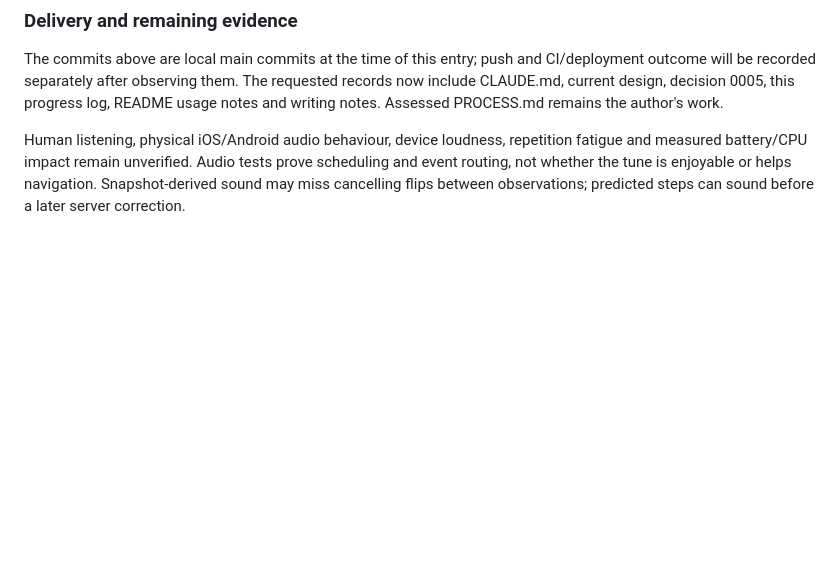
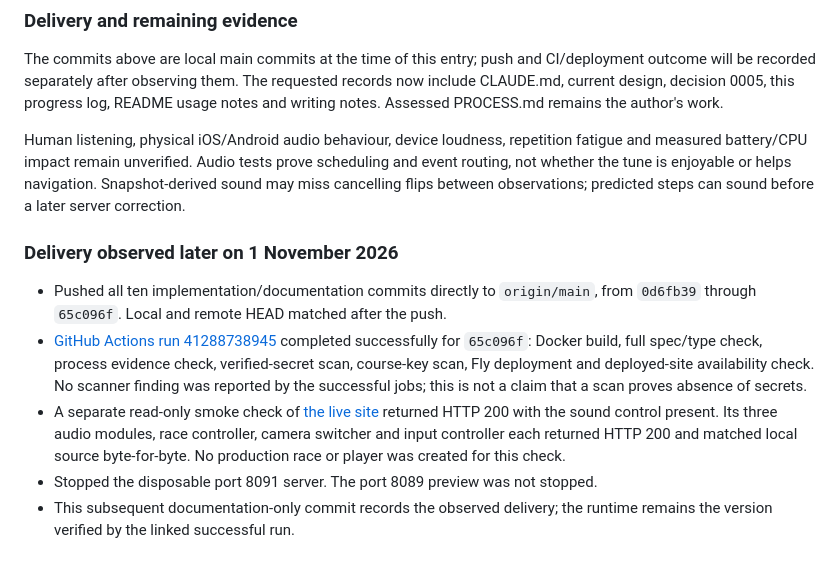
Before and after one commit to comp4020-agentic-coding-studio/comp4020-final-sharmakunal14, a Markdown page: PROGRESS.md, the part around the change. GitHub-like rendering; blank space fills up the shorter version.

Commit message:
Record successful main push, CI scans and live audio deployment

```diff
--- a/PROGRESS.md
+++ b/PROGRESS.md
@@ -333,3 +333,21 @@ repetition fatigue and measured battery/CPU impact remain unverified. Audio
 tests prove scheduling and event routing, not whether the tune is enjoyable
 or helps navigation. Snapshot-derived sound may miss cancelling flips between
 observations; predicted steps can sound before a later server correction.
+
+### Delivery observed later on 1 November 2026
+
+- Pushed all ten implementation/documentation commits directly to `origin/main`,
+  from `0d6fb39` through `65c096f`. Local and remote HEAD matched after the push.
+- [GitHub Actions run 41288738945](https://github.com/comp4020-agentic-coding-studio/comp4020-final-sharmakunal14/actions/runs/41288738945)
+  completed successfully for `65c096f`: Docker build, full spec/type check,
+  process evidence check, verified-secret scan, course-key scan, Fly deployment
+  and deployed-site availability check. No scanner finding was reported by the
+  successful jobs; this is not a claim that a scan proves absence of secrets.
+- A separate read-only smoke check of
+  [the live site](https://comp4020-final-sharmakunal14.fly.dev) returned HTTP 200
+  with the sound control present. Its three audio modules, race controller,
+  camera switcher and input controller each returned HTTP 200 and matched local
+  source byte-for-byte. No production race or player was created for this check.
+- Stopped the disposable port 8091 server. The port 8089 preview was not stopped.
+- This subsequent documentation-only commit records the observed delivery;
+  the runtime remains the version verified by the linked successful run.
```
